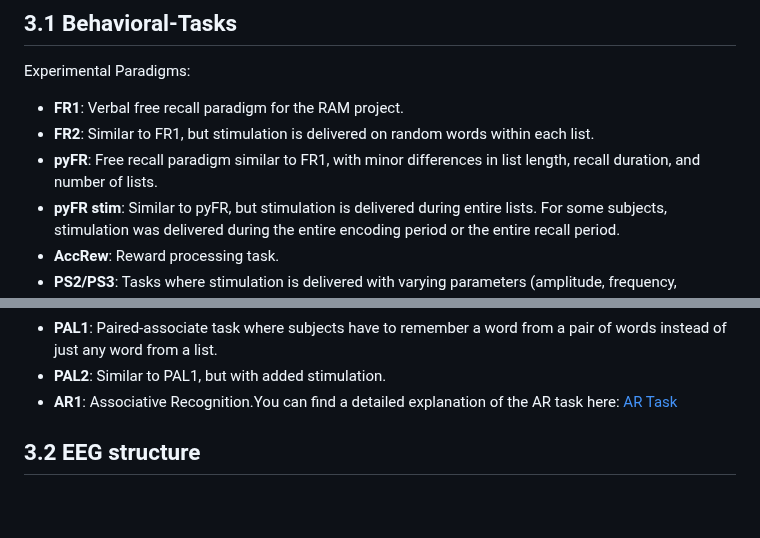
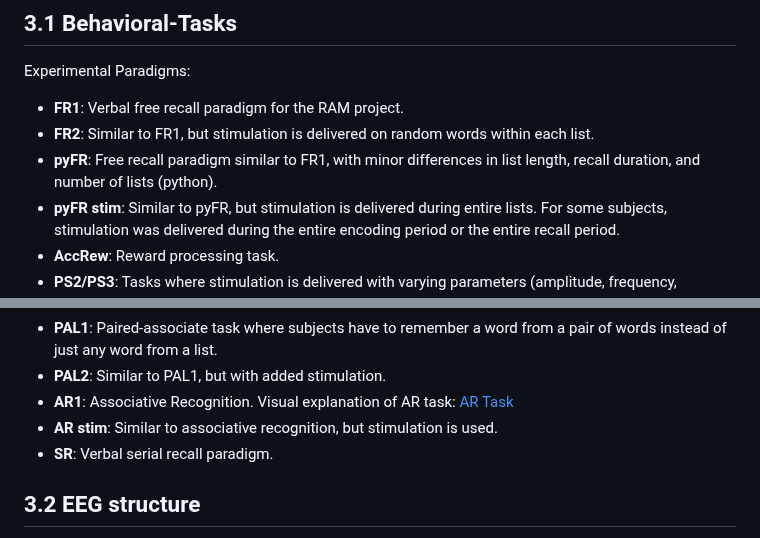
Before and after one commit to TongueToe/LegaLabTutorial, a Markdown page: Instructions/3_EEGDatabase.md, 2 parts joined by grey strips. Rendered like a GitHub page; blank space fills up the shorter version.

```diff
--- a/Instructions/3_EEGDatabase.md
+++ b/Instructions/3_EEGDatabase.md
@@ -21,7 +21,7 @@ Experimental Paradigms:
 
 - **FR1**: Verbal free recall paradigm for the RAM project.
 - **FR2**: Similar to FR1, but stimulation is delivered on random words within each list.
-- **pyFR**: Free recall paradigm similar to FR1, with minor differences in list length, recall duration, and number of lists.
+- **pyFR**: Free recall paradigm similar to FR1, with minor differences in list length, recall duration, and number of lists (python).
 - **pyFR stim**: Similar to pyFR, but stimulation is delivered during entire lists. For some subjects, stimulation was delivered during the entire encoding period or the entire recall period.
 - **AccRew**: Reward processing task.
 - **PS2/PS3**: Tasks where stimulation is delivered with varying parameters (amplitude, frequency, duration, location) without any behavioral tasks.
@@ -31,8 +31,9 @@ Experimental Paradigms:
 - **YC2**: Similar to YC1, but with stimulation.
 - **PAL1**: Paired-associate task where subjects have to remember a word from a pair of words instead of just any word from a list.
 - **PAL2**: Similar to PAL1, but with added stimulation.
-- **AR1**: Associative Recognition.You can find a detailed explanation of the AR task here: [AR Task](../src/ar_task_explanation.pdf)
-
+- **AR1**: Associative Recognition. Visual explanation of AR task: [AR Task](../src/ar_task_explanation.pdf)
+- **AR stim**: Similar to associative recognition, but stimulation is used.
+- **SR**: Verbal serial recall paradigm.
 
 ## 3.2 EEG structure
 
```
